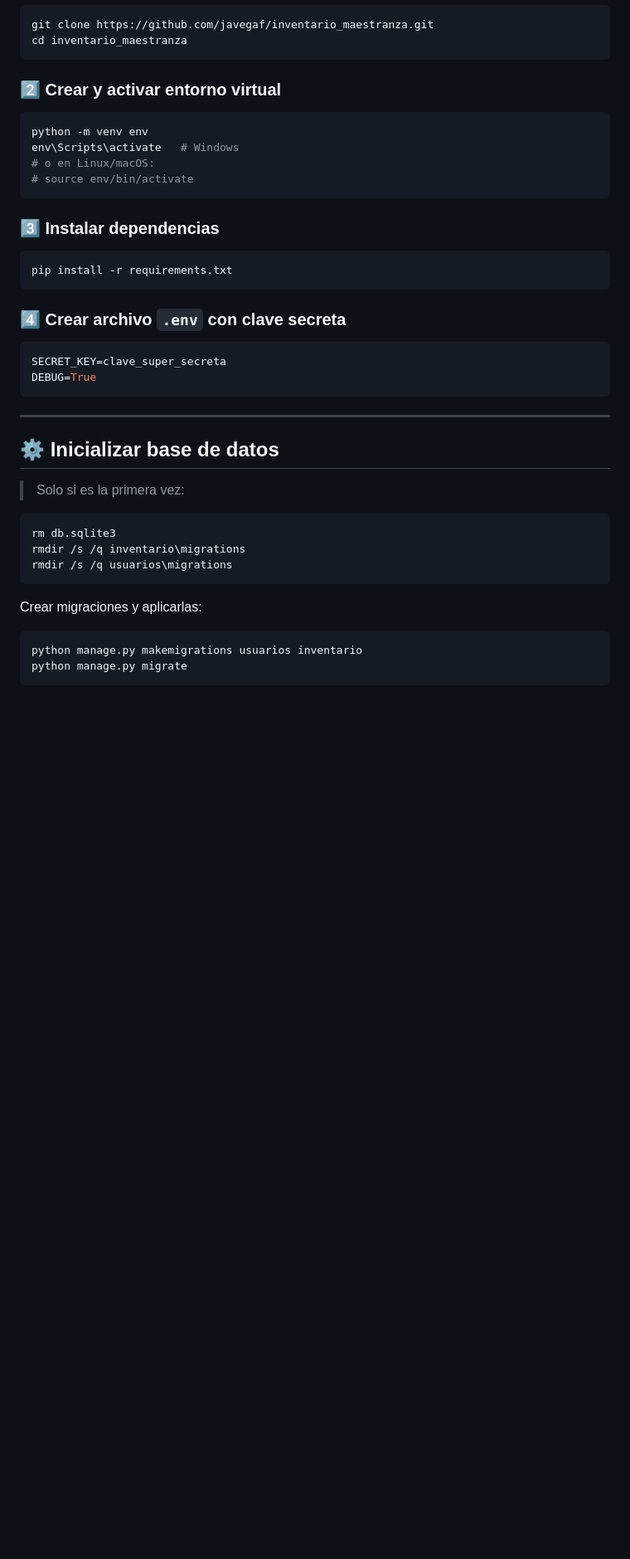
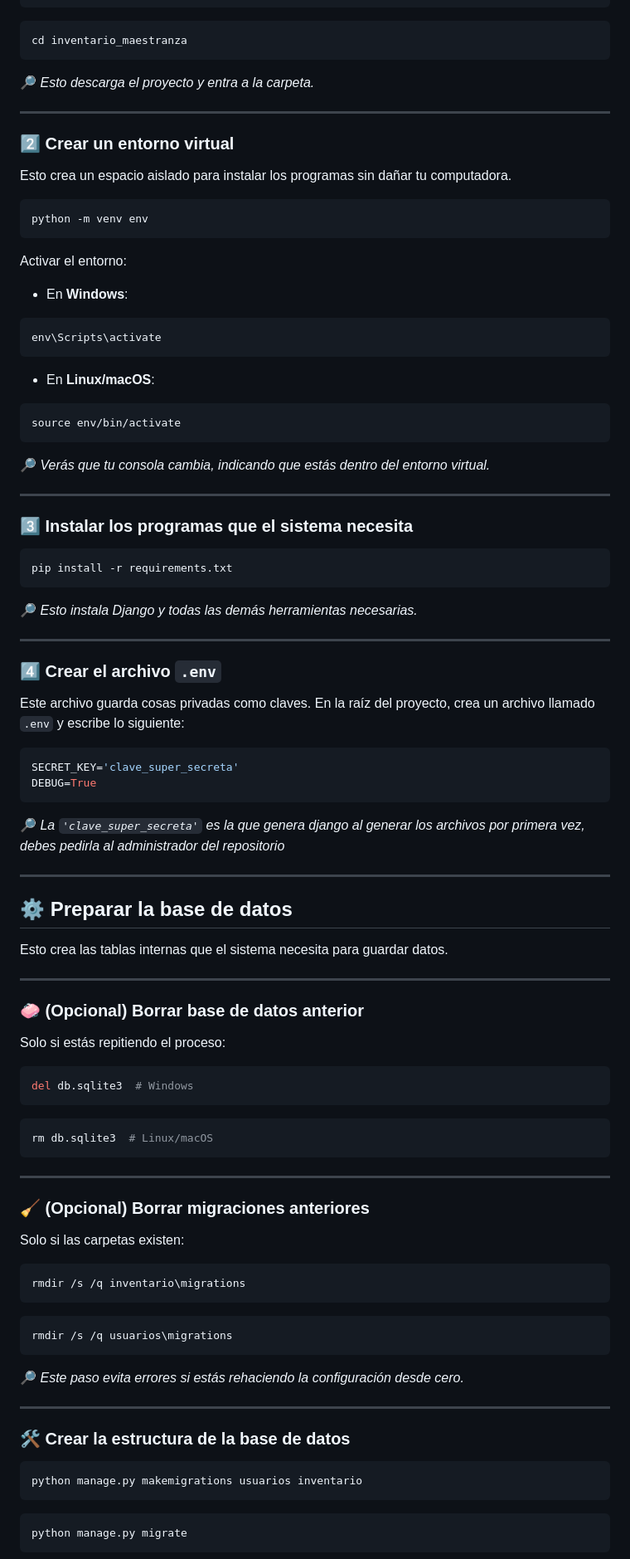
Before and after one commit to javegaf/inventario_maestranza, a Markdown page: README.md, the part around the change printed below. Shown: that part at 83% size. Rendered like a GitHub page; blank space fills up the shorter version.

````diff
--- a/README.md
+++ b/README.md
@@ -55,44 +72,96 @@ git clone https://github.com/javegaf/inventario_maestranza.git
 cd inventario_maestranza
 ```
 
-### 2️⃣ Crear y activar entorno virtual
+🔎 *Esto descarga el proyecto y entra a la carpeta.*
+
+---
+
+### 2️⃣ Crear un entorno virtual
+
+Esto crea un espacio aislado para instalar los programas sin dañar tu computadora.
 
 ```bash
 python -m venv env
-env\Scripts\activate   # Windows
-# o en Linux/macOS:
-# source env/bin/activate
 ```
 
-### 3️⃣ Instalar dependencias
+Activar el entorno:
+
+- En **Windows**:
+```bash
+env\Scripts\activate
+```
+
+- En **Linux/macOS**:
+```bash
+source env/bin/activate
+```
+
+🔎 *Verás que tu consola cambia, indicando que estás dentro del entorno virtual.*
+
+---
+
+### 3️⃣ Instalar los programas que el sistema necesita
 
 ```bash
 pip install -r requirements.txt
 ```
 
-### 4️⃣ Crear archivo `.env` con clave secreta
+🔎 *Esto instala Django y todas las demás herramientas necesarias.*
+
+---
+
+### 4️⃣ Crear el archivo `.env`
+
+Este archivo guarda cosas privadas como claves. En la raíz del proyecto, crea un archivo llamado `.env` y escribe lo siguiente:
 
 ```env
-SECRET_KEY=clave_super_secreta
+SECRET_KEY='clave_super_secreta'
 DEBUG=True
+```
+
+🔎 *La `'clave_super_secreta'` es la que genera django al generar los archivos por primera vez, debes pedirla al administrador del repositorio*
+
+---
+
+## ⚙️ Preparar la base de datos
+
+Esto crea las tablas internas que el sistema necesita para guardar datos.
+
+---
+
+### 🧼 (Opcional) Borrar base de datos anterior
+
+Solo si estás repitiendo el proceso:
+
+```bash
+del db.sqlite3  # Windows
+```
+```bash
+rm db.sqlite3  # Linux/macOS
 ```
 
 ---
 
-## ⚙️ Inicializar base de datos
+### 🧹 (Opcional) Borrar migraciones anteriores
 
-> Solo si es la primera vez:
+Solo si las carpetas existen:
 
 ```bash
-rm db.sqlite3
 rmdir /s /q inventario\migrations
+```
+```bash
 rmdir /s /q usuarios\migrations
 ```
+🔎 *Este paso evita errores si estás rehaciendo la configuración desde cero.*
 
-Crear migraciones y aplicarlas:
+---
+
+### 🛠️ Crear la estructura de la base de datos
 
 ```bash
 python manage.py makemigrations usuarios inventario
+```
+```bash
 python manage.py migrate
 ```
 
````
Also changed, not shown: other parts of README.md (+97 -71 lines).
